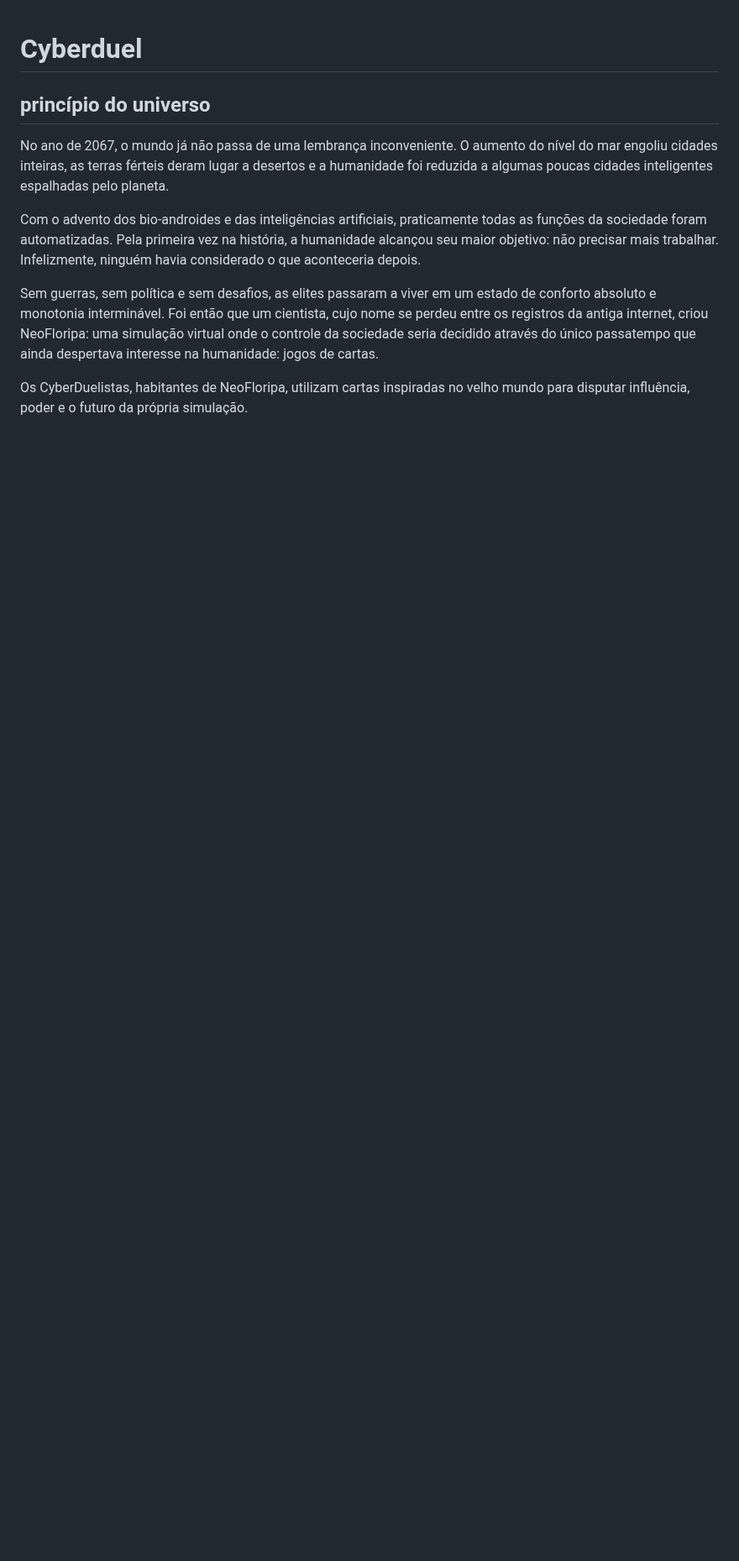
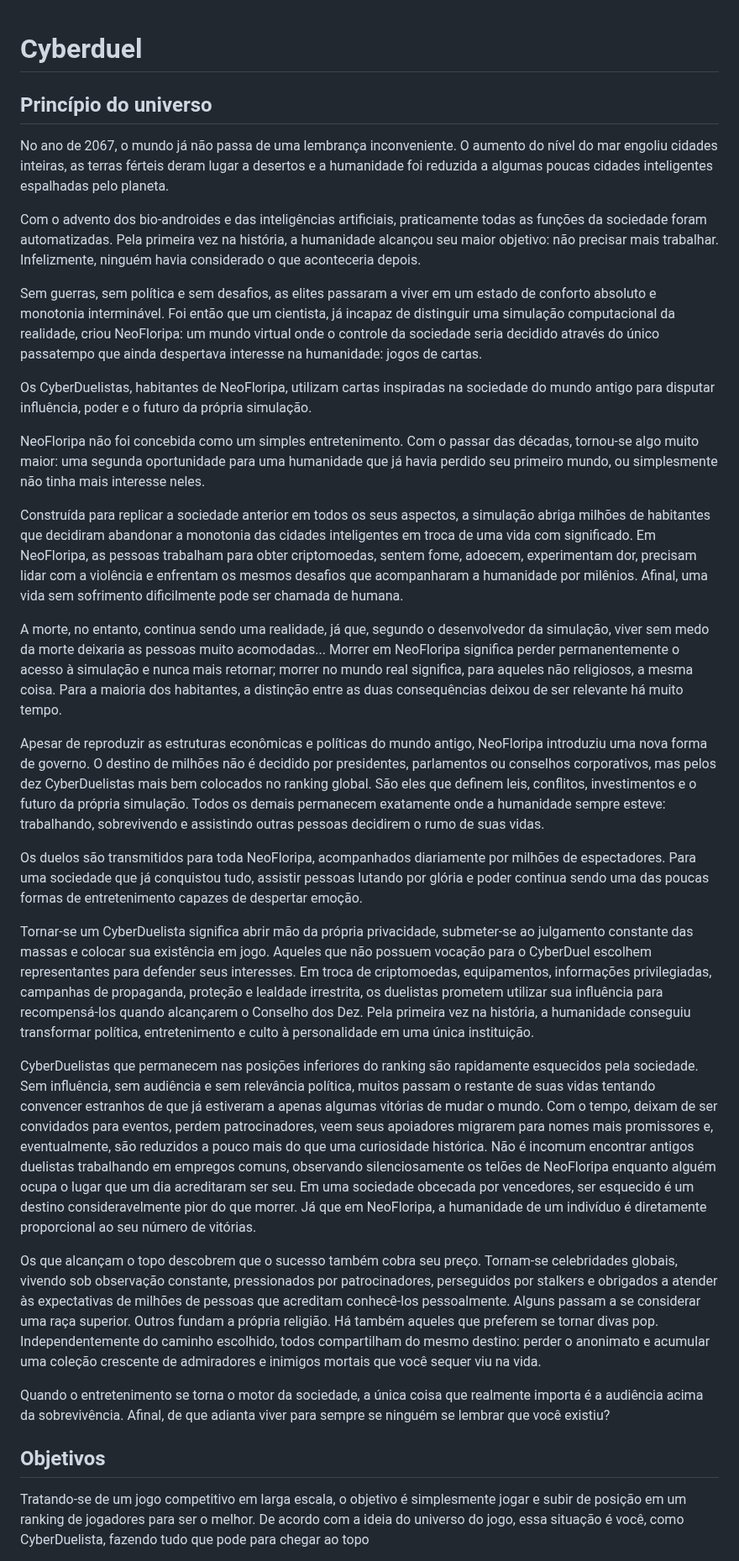
Before and after one commit to feiracardgame/cyberduel, a Markdown page: README.md, the part around one of its changes. Shown at 84% size. Drawn GitHub-style; blank space fills up the shorter version.

Commit message:
Revise README for clarity and narrative depth
Updated the README to enhance the narrative and clarify the context of NeoFloripa and its inhabitants.

```diff
--- a/README.md
+++ b/README.md
@@ -1,10 +1,38 @@
 # Cyberduel
 
-## princípio do universo
+## Princípio do universo
 No ano de 2067, o mundo já não passa de uma lembrança inconveniente. O aumento do nível do mar engoliu cidades inteiras, as terras férteis deram lugar a desertos e a humanidade foi reduzida a algumas poucas cidades inteligentes espalhadas pelo planeta.
 
 Com o advento dos bio-androides e das inteligências artificiais, praticamente todas as funções da sociedade foram automatizadas. Pela primeira vez na história, a humanidade alcançou seu maior objetivo: não precisar mais trabalhar. Infelizmente, ninguém havia considerado o que aconteceria depois.
 
-Sem guerras, sem política e sem desafios, as elites passaram a viver em um estado de conforto absoluto e monotonia interminável. Foi então que um cientista, cujo nome se perdeu entre os registros da antiga internet, criou NeoFloripa: uma simulação virtual onde o controle da sociedade seria decidido através do único passatempo que ainda despertava interesse na humanidade: jogos de cartas.
+Sem guerras, sem política e sem desafios, as elites passaram a viver em um estado de conforto absoluto e monotonia interminável. Foi então que um cientista, já incapaz de distinguir uma simulação computacional da realidade, criou NeoFloripa: um mundo virtual onde o controle da sociedade seria decidido através do único passatempo que ainda despertava interesse na humanidade: jogos de cartas.
 
-Os CyberDuelistas, habitantes de NeoFloripa, utilizam cartas inspiradas no velho mundo para disputar influência, poder e o futuro da própria simulação.
+Os CyberDuelistas, habitantes de NeoFloripa, utilizam cartas inspiradas na sociedade do mundo antigo para disputar influência, poder e o futuro da própria simulação.
+
+NeoFloripa não foi concebida como um simples entretenimento. Com o passar das décadas, tornou-se algo muito maior: uma segunda oportunidade para uma humanidade que já havia perdido seu primeiro mundo, ou simplesmente não tinha mais interesse neles.
+
+Construída para replicar a sociedade anterior em todos os seus aspectos, a simulação abriga milhões de habitantes que decidiram abandonar a monotonia das cidades inteligentes em troca de uma vida com significado. Em NeoFloripa, as pessoas trabalham para obter criptomoedas, sentem fome, adoecem, experimentam dor, precisam lidar com a violência e enfrentam os mesmos desafios que acompanharam a humanidade por milênios. Afinal, uma vida sem sofrimento dificilmente pode ser chamada de humana.
+
+A morte, no entanto, continua sendo uma realidade, já que, segundo o desenvolvedor da simulação, viver sem medo da morte deixaria as pessoas muito acomodadas... Morrer em NeoFloripa significa perder permanentemente o acesso à simulação e nunca mais retornar; morrer no mundo real significa, para aqueles não religiosos, a mesma coisa. Para a maioria dos habitantes, a distinção entre as duas consequências deixou de ser relevante há muito tempo.
+
+Apesar de reproduzir as estruturas econômicas e políticas do mundo antigo, NeoFloripa introduziu uma nova forma de governo. O destino de milhões não é decidido por presidentes, parlamentos ou conselhos corporativos, mas pelos dez CyberDuelistas mais bem colocados no ranking global. São eles que definem leis, conflitos, investimentos e o futuro da própria simulação. Todos os demais permanecem exatamente onde a humanidade sempre esteve: trabalhando, sobrevivendo e assistindo outras pessoas decidirem o rumo de suas vidas.
+
+Os duelos são transmitidos para toda NeoFloripa, acompanhados diariamente por milhões de espectadores. Para uma sociedade que já conquistou tudo, assistir pessoas lutando por glória e poder continua sendo uma das poucas formas de entretenimento capazes de despertar emoção.
+
+Tornar-se um CyberDuelista significa abrir mão da própria privacidade, submeter-se ao julgamento constante das massas e colocar sua existência em jogo. Aqueles que não possuem vocação para o CyberDuel escolhem representantes para defender seus interesses. Em troca de criptomoedas, equipamentos, informações privilegiadas, campanhas de propaganda, proteção e lealdade irrestrita, os duelistas prometem utilizar sua influência para recompensá-los quando alcançarem o Conselho dos Dez. Pela primeira vez na história, a humanidade conseguiu transformar política, entretenimento e culto à personalidade em uma única instituição.
+
+
+CyberDuelistas que permanecem nas posições inferiores do ranking são rapidamente esquecidos pela sociedade. Sem influência, sem audiência e sem relevância política, muitos passam o restante de suas vidas tentando convencer estranhos de que já estiveram a apenas algumas vitórias de mudar o mundo. Com o tempo, deixam de ser convidados para eventos, perdem patrocinadores, veem seus apoiadores migrarem para nomes mais promissores e, eventualmente, são reduzidos a pouco mais do que uma curiosidade histórica. Não é incomum encontrar antigos duelistas trabalhando em empregos comuns, observando silenciosamente os telões de NeoFloripa enquanto alguém ocupa o lugar que um dia acreditaram ser seu. Em uma sociedade obcecada por vencedores, ser esquecido é um destino consideravelmente pior do que morrer. Já que em NeoFloripa, a humanidade de um indivíduo é diretamente proporcional ao seu número de vitórias.
+
+Os que alcançam o topo descobrem que o sucesso também cobra seu preço. Tornam-se celebridades globais, vivendo sob observação constante, pressionados por patrocinadores, perseguidos por stalkers e obrigados a atender às expectativas de milhões de pessoas que acreditam conhecê-los pessoalmente. Alguns passam a se considerar uma raça superior. Outros fundam a própria religião. Há também aqueles que preferem se tornar divas pop. Independentemente do caminho escolhido, todos compartilham do mesmo destino: perder o anonimato e acumular uma coleção crescente de admiradores e inimigos mortais que você sequer viu na vida.
+
+
+Quando o entretenimento se torna o motor da sociedade, a única coisa que realmente importa é a audiência acima da sobrevivência. Afinal, de que adianta viver para sempre se ninguém se lembrar que você existiu?
+
+
+
+
+## Objetivos
+
+Tratando-se de um jogo competitivo em larga escala, o objetivo é simplesmente jogar e subir de posição em um ranking de jogadores para ser o melhor. De acordo com a ideia do universo do jogo, essa situação é você, como CyberDuelista, fazendo tudo que pode para chegar ao topo
+
```
Also changed, not shown: other parts of README.md (+6 -0 lines).
